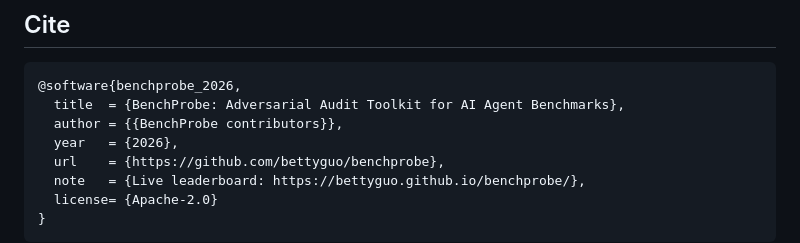
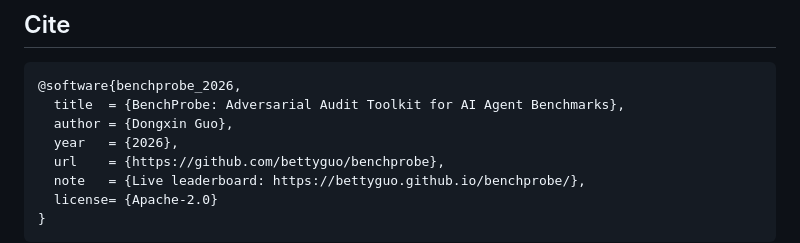
Before and after one commit to bettyguo/benchprobe, a Markdown page: README.md, the part around the change. Rendered like a GitHub page.

Commit message:
Update author in BibTeX entry for BenchProbe

````diff
--- a/README.md
+++ b/README.md
@@ -254,7 +254,7 @@ Every commit must hold:
 ```bibtex
 @software{benchprobe_2026,
   title  = {BenchProbe: Adversarial Audit Toolkit for AI Agent Benchmarks},
-  author = {{BenchProbe contributors}},
+  author = {Dongxin Guo},
   year   = {2026},
   url    = {https://github.com/bettyguo/benchprobe},
   note   = {Live leaderboard: https://bettyguo.github.io/benchprobe/},
````
